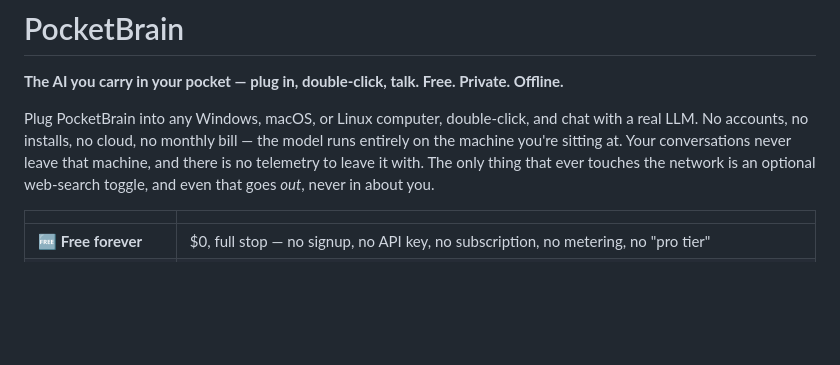
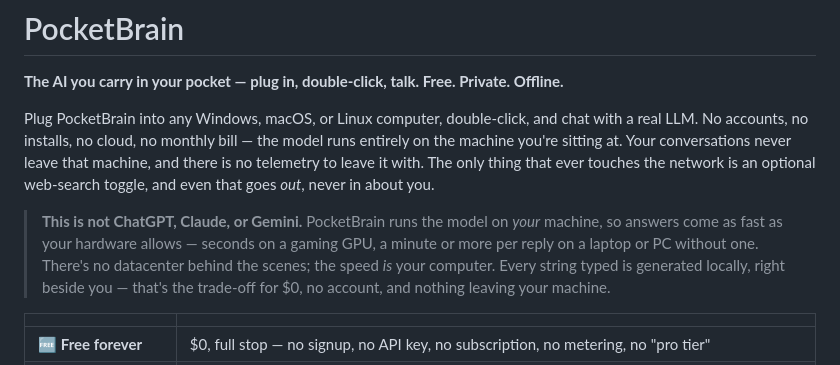
Before and after one commit to Aibotflix/PocketBrain, a Markdown page: README.md, the part around the change. GitHub-like rendering; blank space fills up the shorter version.

Commit message:
README: upfront note - runs locally, speed depends on user's hardware (not ChatGPT/Claude)

```diff
--- a/README.md
+++ b/README.md
@@ -8,6 +8,13 @@ the model runs entirely on the machine you're sitting at. Your conversations
 never leave that machine, and there is no telemetry to leave it with. The only
 thing that ever touches the network is an optional web-search toggle, and even
 that goes *out*, never in about you.
+
+> **This is not ChatGPT, Claude, or Gemini.** PocketBrain runs the model on
+> *your* machine, so answers come as fast as your hardware allows — seconds on
+> a gaming GPU, a minute or more per reply on a laptop or PC without one.
+> There's no datacenter behind the scenes; the speed *is* your computer. Every
+> string typed is generated locally, right beside you — that's the trade-off
+> for $0, no account, and nothing leaving your machine.
 
 | | |
 |---|---|
```
